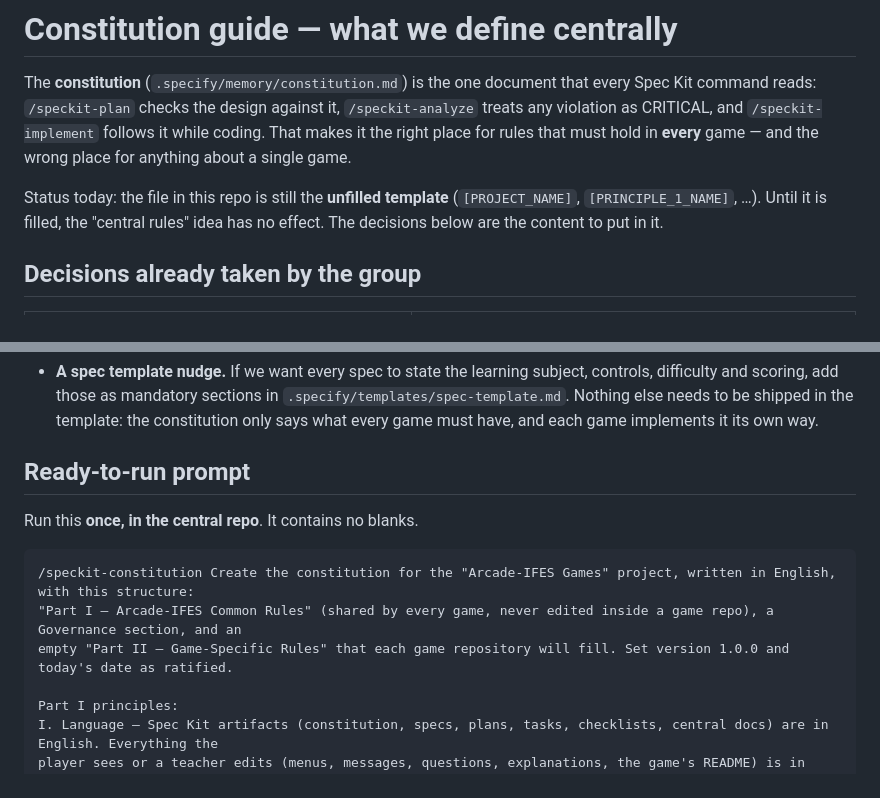
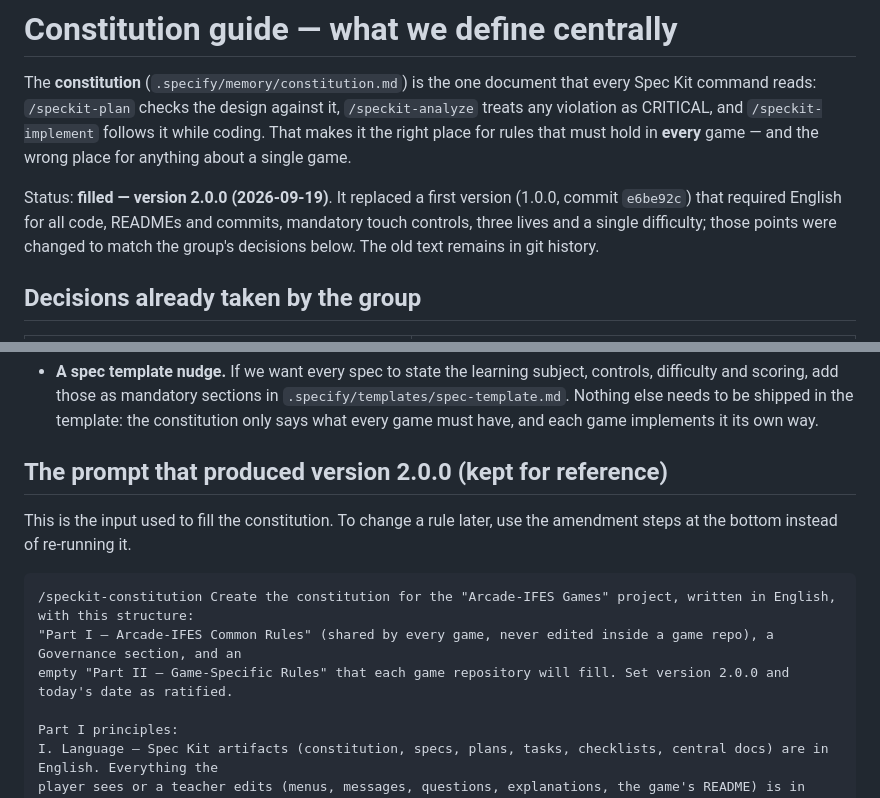
Before and after one commit to Arcade-IFES/Quiz-do-Espaco, a Markdown page: docs/CONSTITUTION-GUIDE.md, 2 parts joined by grey strips. Drawn GitHub-style.

````diff
--- a/docs/CONSTITUTION-GUIDE.md
+++ b/docs/CONSTITUTION-GUIDE.md
@@ -5,8 +5,9 @@ reads: `/speckit-plan` checks the design against it, `/speckit-analyze` treats a
 and `/speckit-implement` follows it while coding. That makes it the right place for rules that must hold
 in **every** game — and the wrong place for anything about a single game.
 
-Status today: the file in this repo is still the **unfilled template** (`[PROJECT_NAME]`, `[PRINCIPLE_1_NAME]`, …).
-Until it is filled, the "central rules" idea has no effect. The decisions below are the content to put in it.
+Status: **filled — version 2.0.0 (2026-09-19)**. It replaced a first version (1.0.0, commit `e6be92c`) that required English for
+all code, READMEs and commits, mandatory touch controls, three lives and a single difficulty; those points were changed to match
+the group's decisions below. The old text remains in git history.
 
 ## Decisions already taken by the group
 
@@ -71,14 +72,14 @@ are my reading of what the group said and are worth a quick confirmation.
   add those as mandatory sections in `.specify/templates/spec-template.md`. Nothing else needs to be shipped in the
   template: the constitution only says what every game must have, and each game implements it its own way.
 
-## Ready-to-run prompt
+## The prompt that produced version 2.0.0 (kept for reference)
 
-Run this **once, in the central repo**. It contains no blanks.
+This is the input used to fill the constitution. To change a rule later, use the amendment steps at the bottom instead of re-running it.
 
 ```
 /speckit-constitution Create the constitution for the "Arcade-IFES Games" project, written in English, with this structure:
 "Part I — Arcade-IFES Common Rules" (shared by every game, never edited inside a game repo), a Governance section, and an
-empty "Part II — Game-Specific Rules" that each game repository will fill. Set version 1.0.0 and today's date as ratified.
+empty "Part II — Game-Specific Rules" that each game repository will fill. Set version 2.0.0 and today's date as ratified.
 
 Part I principles:
 I. Language — Spec Kit artifacts (constitution, specs, plans, tasks, checklists, central docs) are in English. Everything the
````
Also changed, not shown: README.md (+14 -14 lines), docs/COMMANDS.md (+2 -2 lines).
